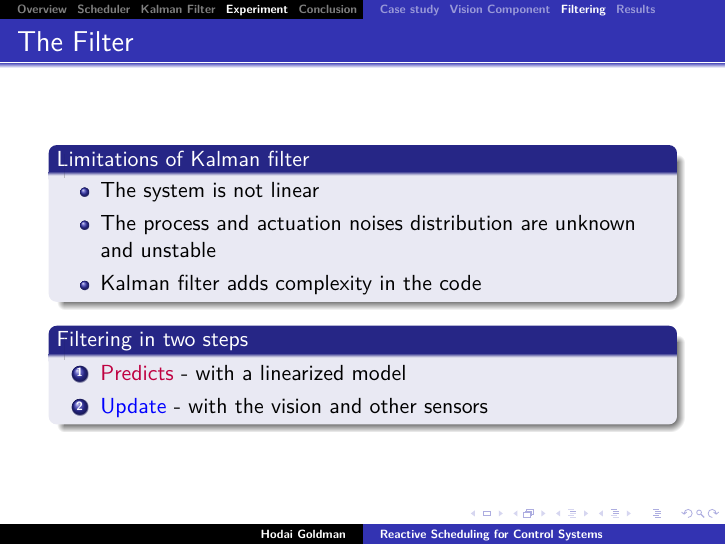
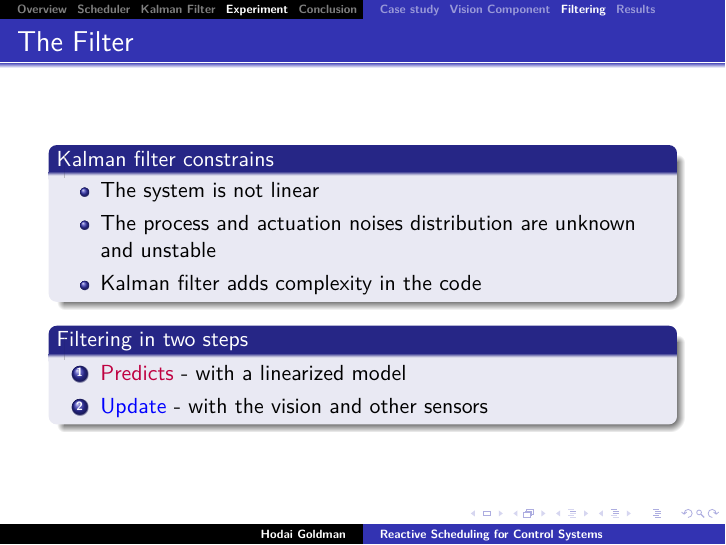
Before and after one commit to hodaig/MSc-thesis-final, LaTeX slides (hodai_Presentation.tex): page 33 of 48. Compiled offline with pdfLaTeX.

Commit message:
Kalman filter constrains

```diff
--- a/hodai_Presentation.tex
+++ b/hodai_Presentation.tex
@@ -582,7 +582,7 @@ fill=orange!20!yellow!20]
 \subsection[Filtering]{Simplifying the Kalman Filter with Complementary Filter}
 \frame{
     \frametitle{The Filter}
-    \begin{block}{ Limitations of Kalman filter }
+    \begin{block}{ Kalman filter constrains }
         \begin{itemize}
             \item The system is  not linear
             \item The process and actuation noises distribution are unknown and unstable
```
